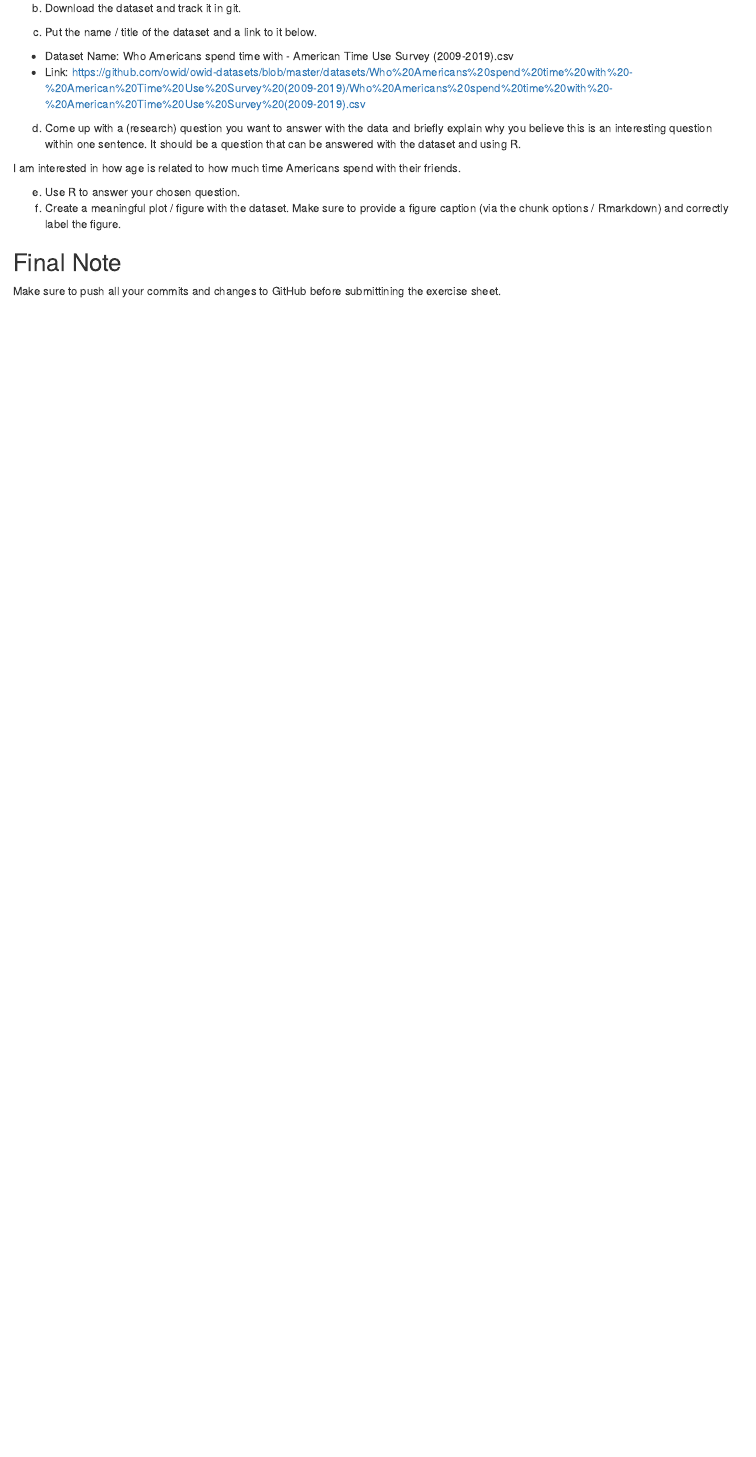
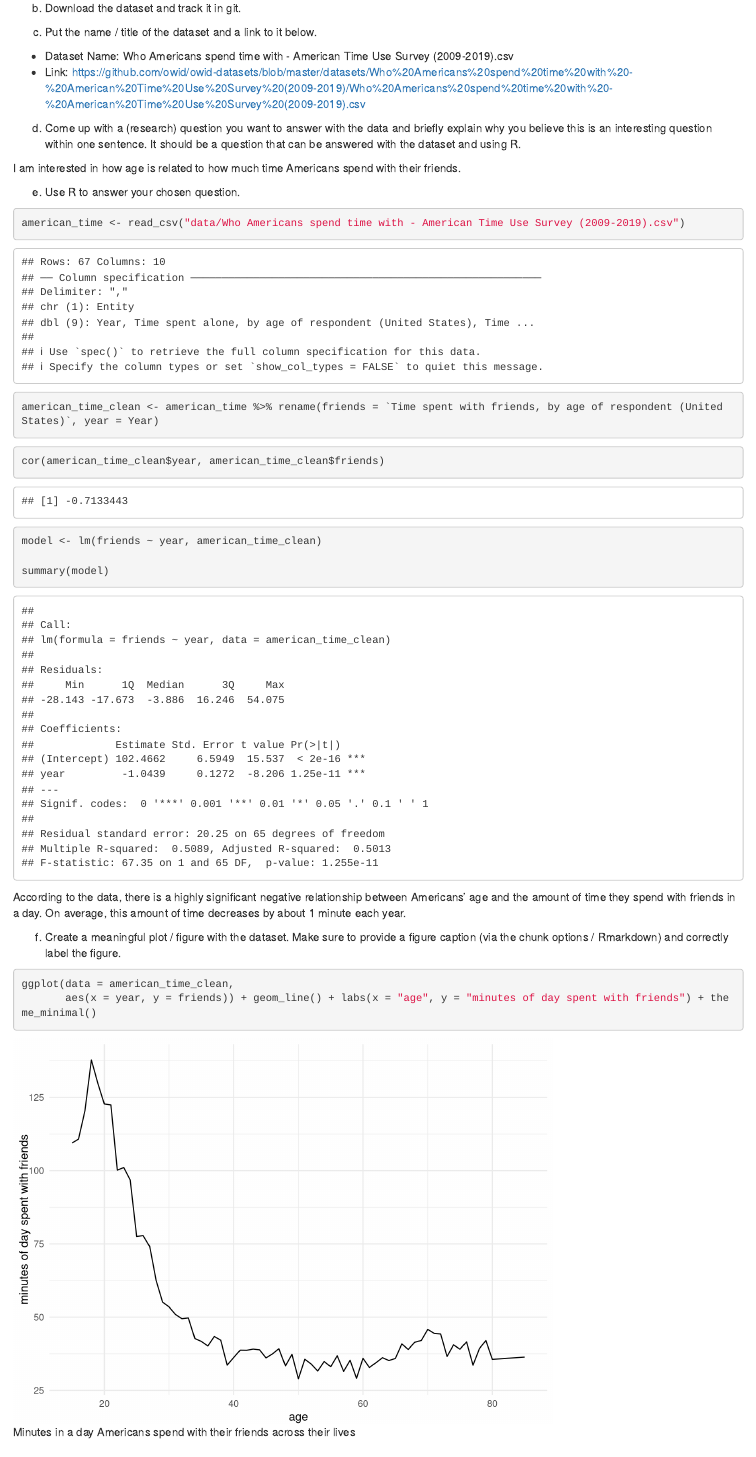
Before and after one commit to Loirinho1905/exeRcise-sheet-3, an R Markdown document (ExerciseSheet_3_TEMPLATE.Rmd): the page in a window 1100 px wide, from 3530 px down. Rendered offline with R 4.5, knitr and Pandoc, with nearby package versions; drawn as R Markdown's standard HTML page in place of the format the file asks for.

Commit message:
Tasks 4 e) and f)

````diff
--- a/ExerciseSheet_3_TEMPLATE.Rmd
+++ b/ExerciseSheet_3_TEMPLATE.Rmd
@@ -135,7 +135,34 @@ d)  Come up with a (research) question you want to answer with the data and brie
 I am interested in how age is related to how much time Americans spend with their friends.
 
 e)  Use R to answer your chosen question.
+
+```{r}
+american_time <- read_csv("data/Who Americans spend time with - American Time Use Survey (2009-2019).csv")
+
+american_time_clean <- american_time %>% rename(friends = `Time spent with friends, by age of respondent (United States)`, year = Year)
+```
+
+
+```{r}
+cor(american_time_clean$year, american_time_clean$friends)
+```
+
+
+```{r}
+model <- lm(friends ~ year, american_time_clean)
+
+summary(model)
+```
+
+According to the data, there is a highly significant negative relationship between Americans' age and the amount of time they spend with friends in a day. On average, this amount of time decreases by about 1 minute each year.
+
 f)  Create a meaningful plot / figure with the dataset. Make sure to provide a figure caption (via the chunk options / Rmarkdown) and correctly label the figure.
+
+```{r, fig.cap = "Minutes in a day Americans spend with their friends across their lives"}
+ggplot(data = american_time_clean,
+       aes(x = year, y = friends)) + geom_line() + labs(x = "age", y = "minutes of day spent with friends") + theme_minimal()
+```
+
 
 ## Final Note
 
````
